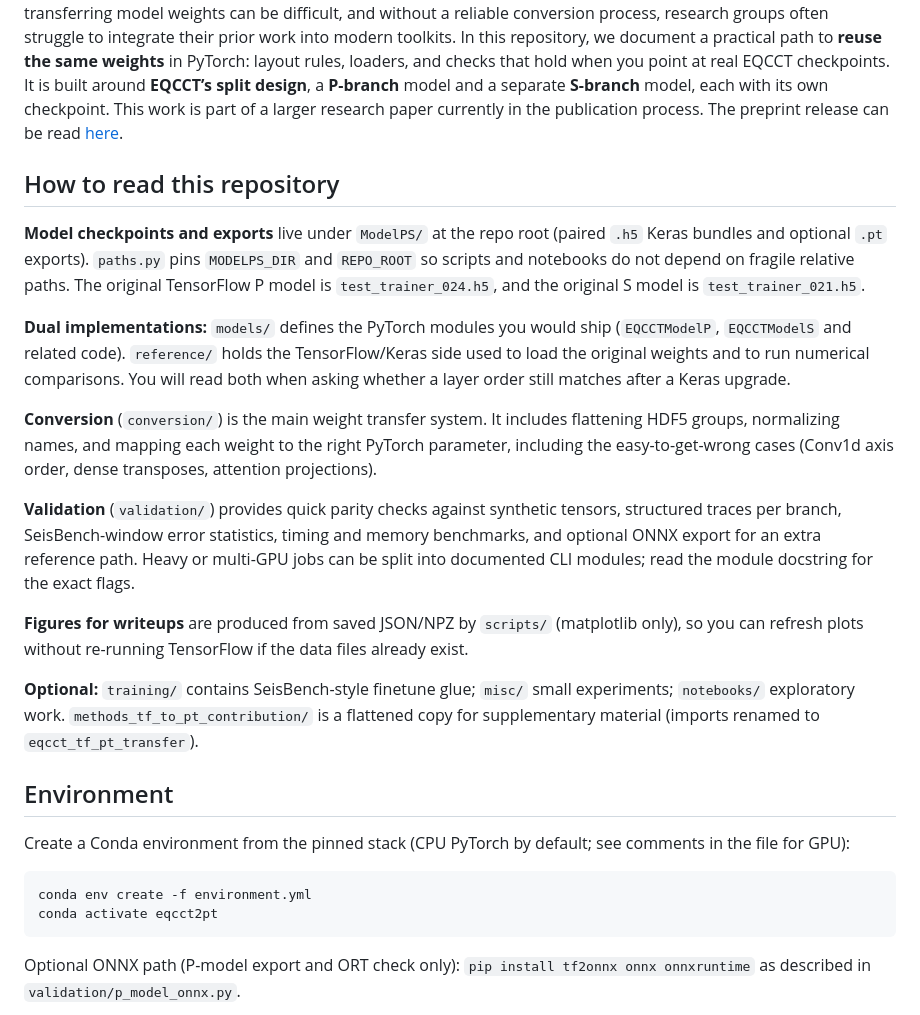
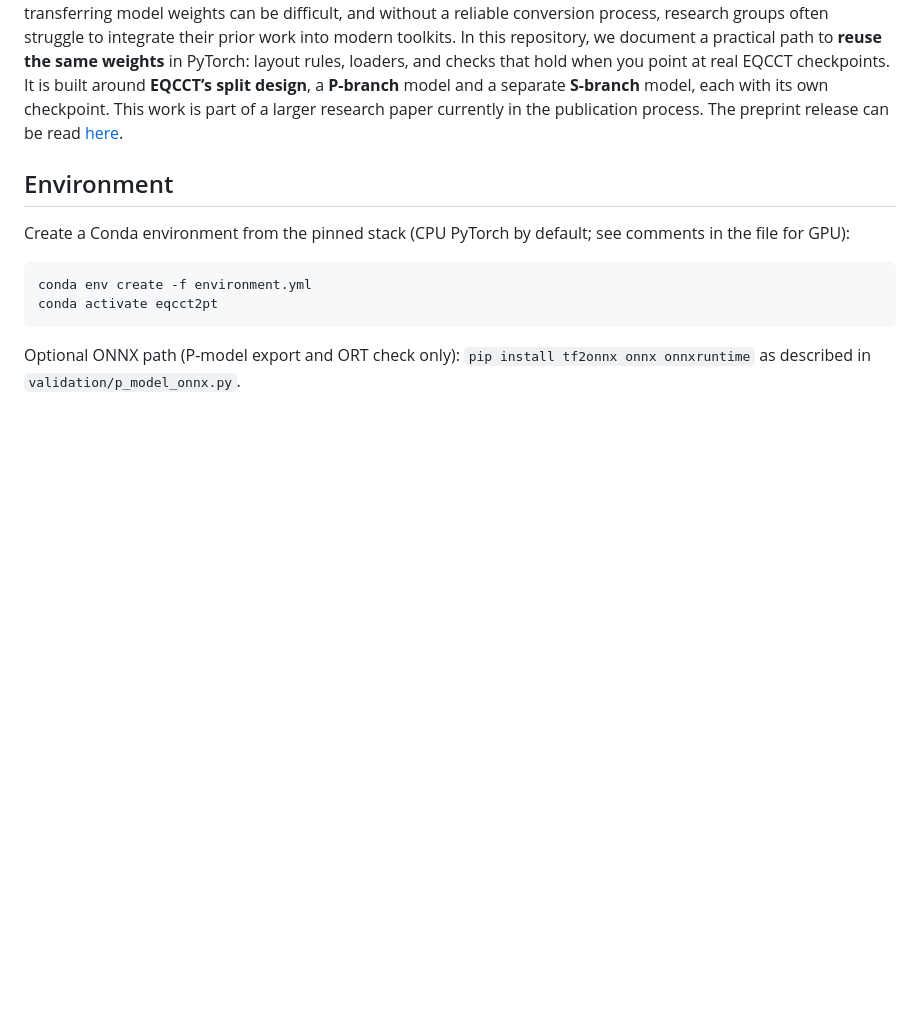
Before and after one commit to Costaki33/eqcct2pt, a Markdown page: README.md, the part around the change. Rendered like a GitHub page; blank space fills up the shorter version.

```diff
--- a/README.md
+++ b/README.md
@@ -2,20 +2,6 @@
 
 Seismic research groups train their own phase-picking models using whichever machine learning framework that fits their process workflow, and TensorFlow/Keras remains a popular choice. At the same time, the modern open-source seismology ecosystem has largely standardized around PyTorch, with SeisBench reinforcing this shift by adopting PyTorch as its exclusive framework. This exclusivity creates a practical challenge for researchers who have existing models using other frameworks: how can these models be transferred to PyTorch without retraining? In practice, transferring model weights can be difficult, and without a reliable conversion process, research groups often
 struggle to integrate their prior work into modern toolkits. In this repository, we document a practical path to **reuse the same weights** in PyTorch: layout rules, loaders, and checks that hold when you point at real EQCCT checkpoints. It is built around **EQCCT’s split design**, a **P-branch** model and a separate **S-branch** model, each with its own checkpoint. This work is part of a larger research paper currently in the publication process. The preprint release can be read [here](Porting%20Institutional%20Phase%20Pickers%20to%20PyTorch%20from%20TensorFlow.pdf).
-
-## How to read this repository
-
-**Model checkpoints and exports** live under `ModelPS/` at the repo root (paired `.h5` Keras bundles and optional `.pt` exports). `paths.py` pins `MODELPS_DIR` and `REPO_ROOT` so scripts and notebooks do not depend on fragile relative paths. The original TensorFlow P model is `test_trainer_024.h5`, and the original S model is `test_trainer_021.h5`.
-
-**Dual implementations:** `models/` defines the PyTorch modules you would ship (`EQCCTModelP`, `EQCCTModelS` and related code). `reference/` holds the TensorFlow/Keras side used to load the original weights and to run numerical comparisons. You will read both when asking whether a layer order still matches after a Keras upgrade.
-
-**Conversion** (`conversion/`) is the main weight transfer system. It includes flattening HDF5 groups, normalizing names, and mapping each weight to the right PyTorch parameter, including the easy-to-get-wrong cases (Conv1d axis order, dense transposes, attention projections).
-
-**Validation** (`validation/`) provides quick parity checks against synthetic tensors, structured traces per branch, SeisBench-window error statistics, timing and memory benchmarks, and optional ONNX export for an extra reference path. Heavy or multi-GPU jobs can be split into documented CLI modules; read the module docstring for the exact flags.
-
-**Figures for writeups** are produced from saved JSON/NPZ by `scripts/` (matplotlib only), so you can refresh plots without re-running TensorFlow if the data files already exist.
-
-**Optional:** `training/` contains SeisBench-style finetune glue; `misc/` small experiments; `notebooks/` exploratory work. `methods_tf_to_pt_contribution/` is a flattened copy for supplementary material (imports renamed to `eqcct_tf_pt_transfer`).
 
 ## Environment
 
```
